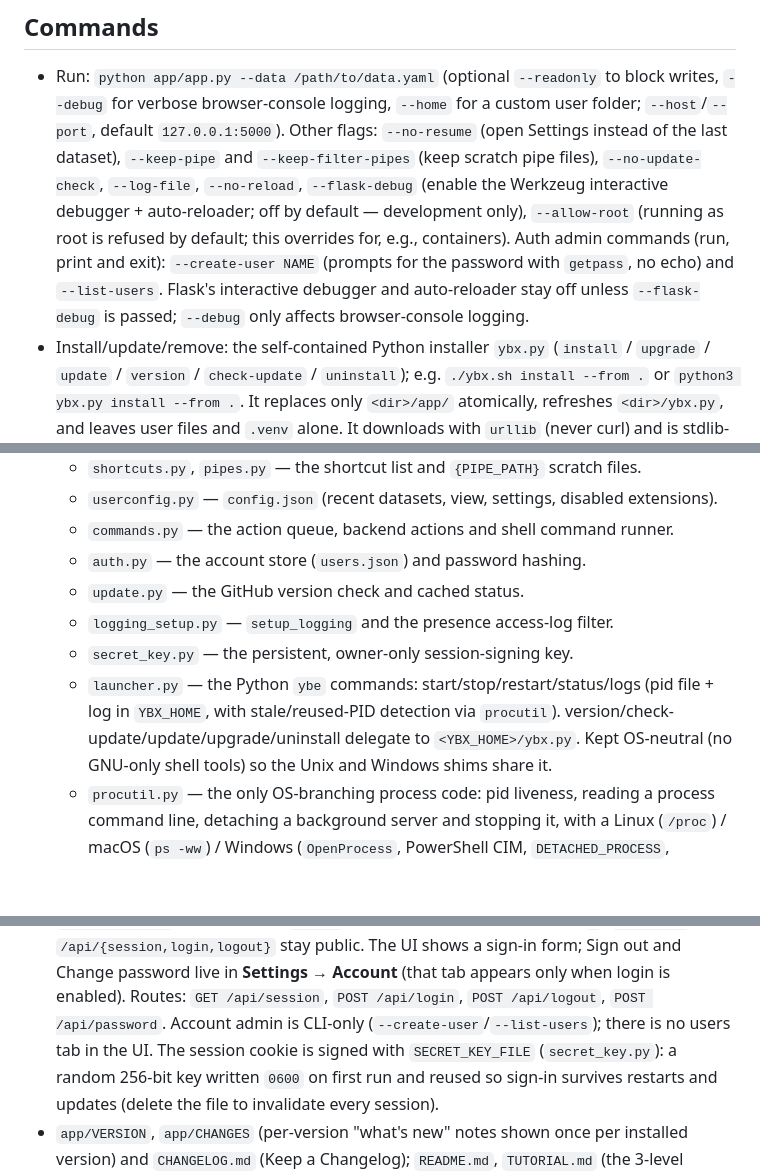
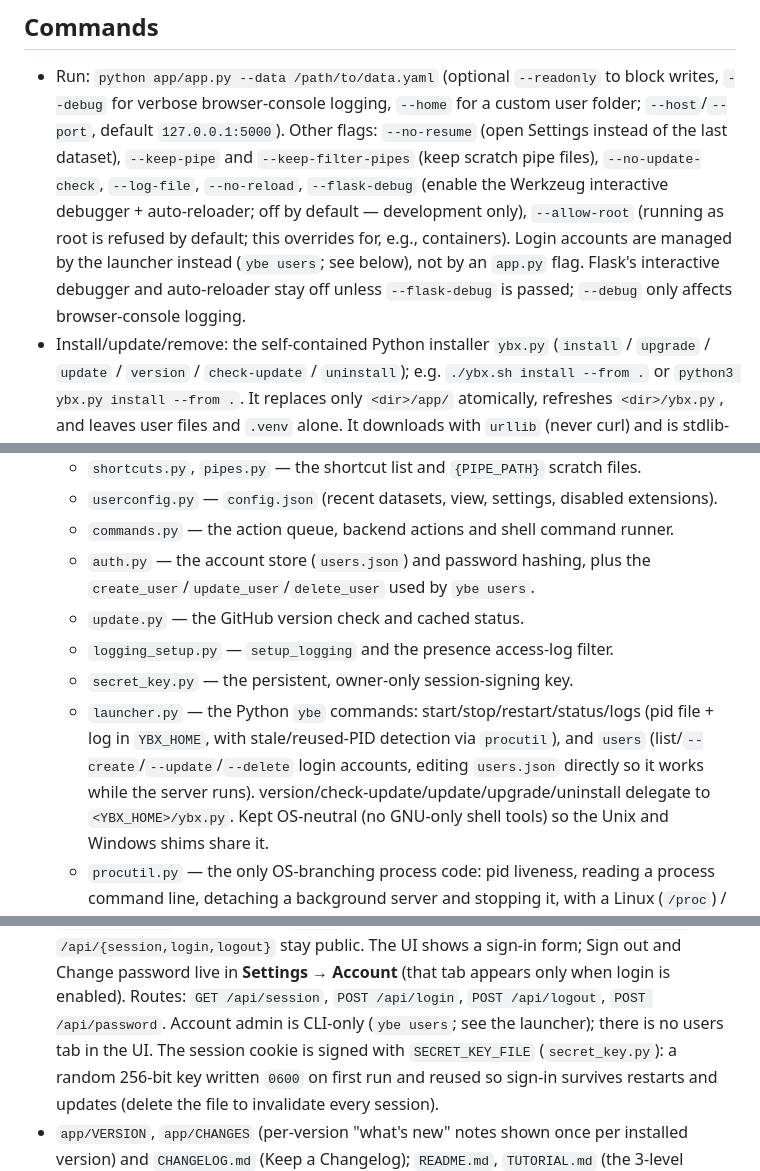
Before and after one commit to tabebqena/yolo-box-editor, a Markdown page: AGENTS.md, 3 parts joined by grey strips. GitHub-like rendering; blank space fills up the shorter version.

Commit message:
Document the ybe users command in AGENTS.md

```diff
--- a/AGENTS.md
+++ b/AGENTS.md
@@ -29,10 +29,10 @@ by the thin `ybx.sh` bootstrap) copies `app/` wholesale, so `app/ybe/`,
   `--log-file`, `--no-reload`, `--flask-debug` (enable the Werkzeug interactive
   debugger + auto-reloader; off by default — development only), `--allow-root`
   (running as root is refused by default; this overrides for, e.g., containers).
-  Auth admin commands (run, print and exit):
-  `--create-user NAME` (prompts for the password with `getpass`, no echo) and
-  `--list-users`. Flask's interactive debugger and auto-reloader stay off unless
-  `--flask-debug` is passed; `--debug` only affects browser-console logging.
+  Login accounts are managed by the launcher instead (`ybe users`; see below), not
+  by an `app.py` flag. Flask's interactive debugger and auto-reloader stay off
+  unless `--flask-debug` is passed; `--debug` only affects browser-console
+  logging.
 - Install/update/remove: the self-contained Python installer `ybx.py`
   (`install` / `upgrade` / `update` / `version` / `check-update` / `uninstall`);
   e.g. `./ybx.sh install --from .` or `python3 ybx.py install --from .`. It
@@ -100,13 +100,16 @@ by the thin `ybx.sh` bootstrap) copies `app/` wholesale, so `app/ybe/`,
   - `userconfig.py` — `config.json` (recent datasets, view, settings, disabled
     extensions).
   - `commands.py` — the action queue, backend actions and shell command runner.
-  - `auth.py` — the account store (`users.json`) and password hashing.
+  - `auth.py` — the account store (`users.json`) and password hashing, plus the
+    `create_user`/`update_user`/`delete_user` used by `ybe users`.
   - `update.py` — the GitHub version check and cached status.
   - `logging_setup.py` — `setup_logging` and the presence access-log filter.
   - `secret_key.py` — the persistent, owner-only session-signing key.
   - `launcher.py` — the Python `ybe` commands: start/stop/restart/status/logs
     (pid file + log in `YBX_HOME`, with stale/reused-PID detection via
-    `procutil`). version/check-update/update/upgrade/uninstall delegate to
+    `procutil`), and `users` (list/`--create`/`--update`/`--delete` login
+    accounts, editing `users.json` directly so it works while the server runs).
+    version/check-update/update/upgrade/uninstall delegate to
     `<YBX_HOME>/ybx.py`. Kept OS-neutral (no GNU-only shell tools) so the Unix
     and Windows shims share it.
   - `procutil.py` — the only OS-branching process code: pid liveness, reading a
@@ -175,7 +178,7 @@ by the thin `ybx.sh` bootstrap) copies `app/` wholesale, so `app/ybe/`,
   and Change password live in **Settings → Account** (that tab appears only when
   login is enabled). Routes: `GET /api/session`, `POST /api/login`,
   `POST /api/logout`, `POST /api/password`. Account admin is CLI-only
-  (`--create-user`/`--list-users`); there is no users tab in the UI. The session
+  (`ybe users`; see the launcher); there is no users tab in the UI. The session
   cookie is signed with `SECRET_KEY_FILE` (`secret_key.py`): a random 256-bit key
   written `0600` on first run and reused so sign-in survives restarts and updates
   (delete the file to invalidate every session).
```
